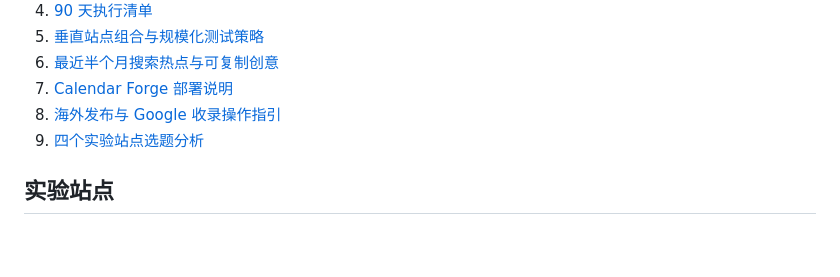
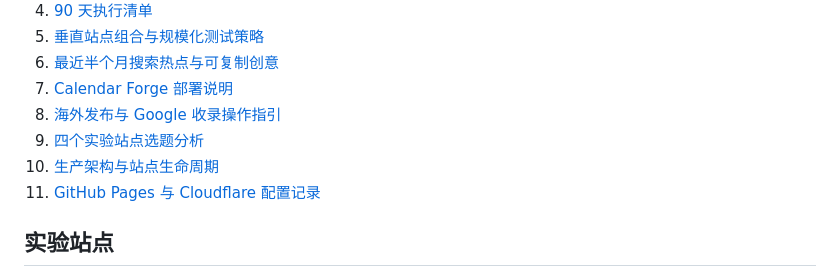
Before and after one commit to going-global-labs/going-global, a Markdown page: README.md, the part around the change. GitHub-like rendering; blank space fills up the shorter version.

```diff
--- a/README.md
+++ b/README.md
@@ -15,6 +15,8 @@
 7. [Calendar Forge 部署说明](docs/07-Calendar-Forge部署说明.md)
 8. [海外发布与 Google 收录操作指引](docs/08-海外发布与Google收录操作指引.md)
 9. [四个实验站点选题分析](docs/09-四个实验站点选题分析.md)
+10. [生产架构与站点生命周期](docs/10-生产架构与站点生命周期.md)
+11. [GitHub Pages 与 Cloudflare 配置记录](docs/11-GitHub-Pages与Cloudflare配置记录.md)
 
 ## 实验站点
 
```
Also changed, not shown: docs/11-GitHub-Pages与Cloudflare配置记录.md (added, +159 -0 lines).
